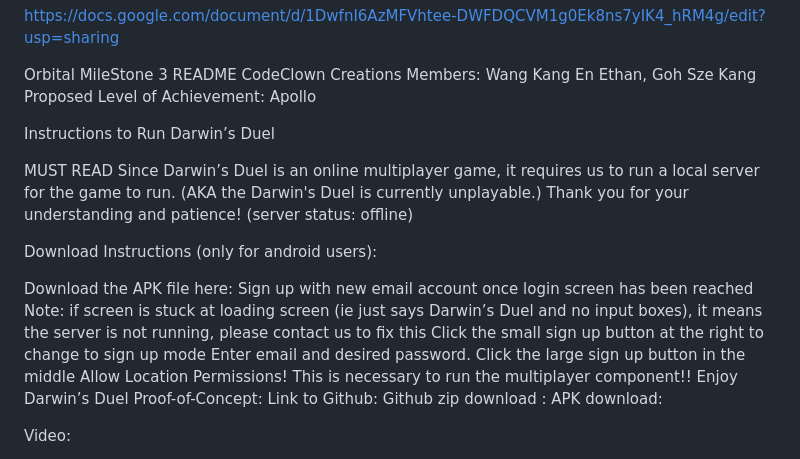
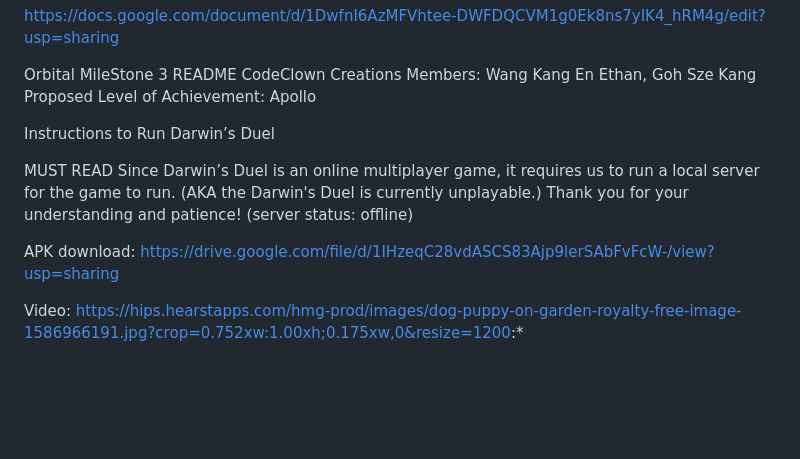
Before and after one commit to ethanwangkangen/O1, a Markdown page: README.md, the part around the change printed below. Rendered like a GitHub page; blank space fills up the shorter version.

```diff
--- a/README.md
+++ b/README.md
@@ -4,7 +4,6 @@ Orbital MileStone 3 README
 CodeClown Creations
 Members: Wang Kang En Ethan, Goh Sze Kang
 Proposed Level of Achievement: Apollo
-
 
 
 Instructions to Run Darwin’s Duel
@@ -15,20 +14,10 @@ Since Darwin’s Duel is an online multiplayer game, it requires us to run a loc
 Thank you for your understanding and patience!
 (server status: offline)
 
-Download Instructions (only for android users):
-
-Download the APK file here:
-Sign up with new email account once login screen has been reached
-Note: if screen is stuck at loading screen (ie just says Darwin’s Duel and no input boxes), it means the server is not running, please contact us to fix this
-Click the small sign up button at the right to change to sign up mode
-Enter email and desired password.
-Click the large sign up button in the middle
-Allow Location Permissions! This is necessary to run the multiplayer component!!
-Enjoy Darwin’s Duel
-Proof-of-Concept:
-Link to Github: <clickHere>
-Github zip download : <clickHere>
-APK download: <clickHere>
+APK download:
+	https://drive.google.com/file/d/1IHzeqC28vdASCS83Ajp9lerSAbFvFcW-/view?usp=sharing
 
 Video:
+	<Explanatory video>
+https://hips.hearstapps.com/hmg-prod/images/dog-puppy-on-garden-royalty-free-image-1586966191.jpg?crop=0.752xw:1.00xh;0.175xw,0&resize=1200:*
 
```
Also changed, not shown: other parts of README.md (+0 -6 lines).
